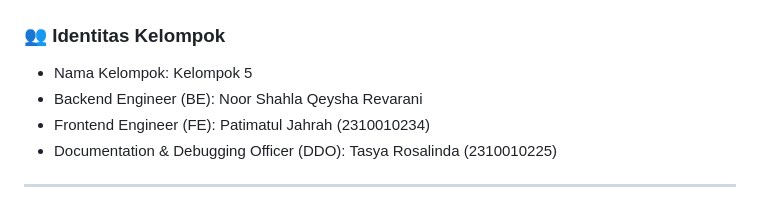
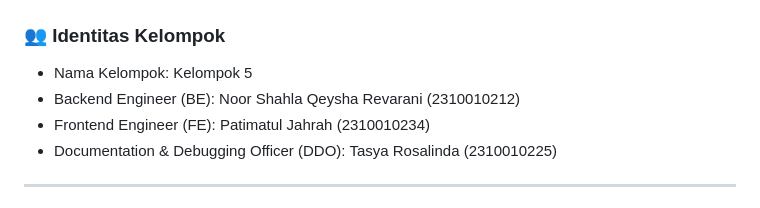
Before and after one commit to tasyalraa/mvc_mahasiswa_kelompok5, a Markdown page: README.md, the part around the change. Drawn GitHub-style.

```diff
--- a/README.md
+++ b/README.md
@@ -5,7 +5,7 @@
 ### 👥 Identitas Kelompok
 
 * Nama Kelompok: Kelompok 5
-* Backend Engineer (BE): Noor Shahla Qeysha Revarani
+* Backend Engineer (BE): Noor Shahla Qeysha Revarani (2310010212)
 * Frontend Engineer (FE): Patimatul Jahrah (2310010234)
 * Documentation & Debugging Officer (DDO): Tasya Rosalinda (2310010225)
 
```
